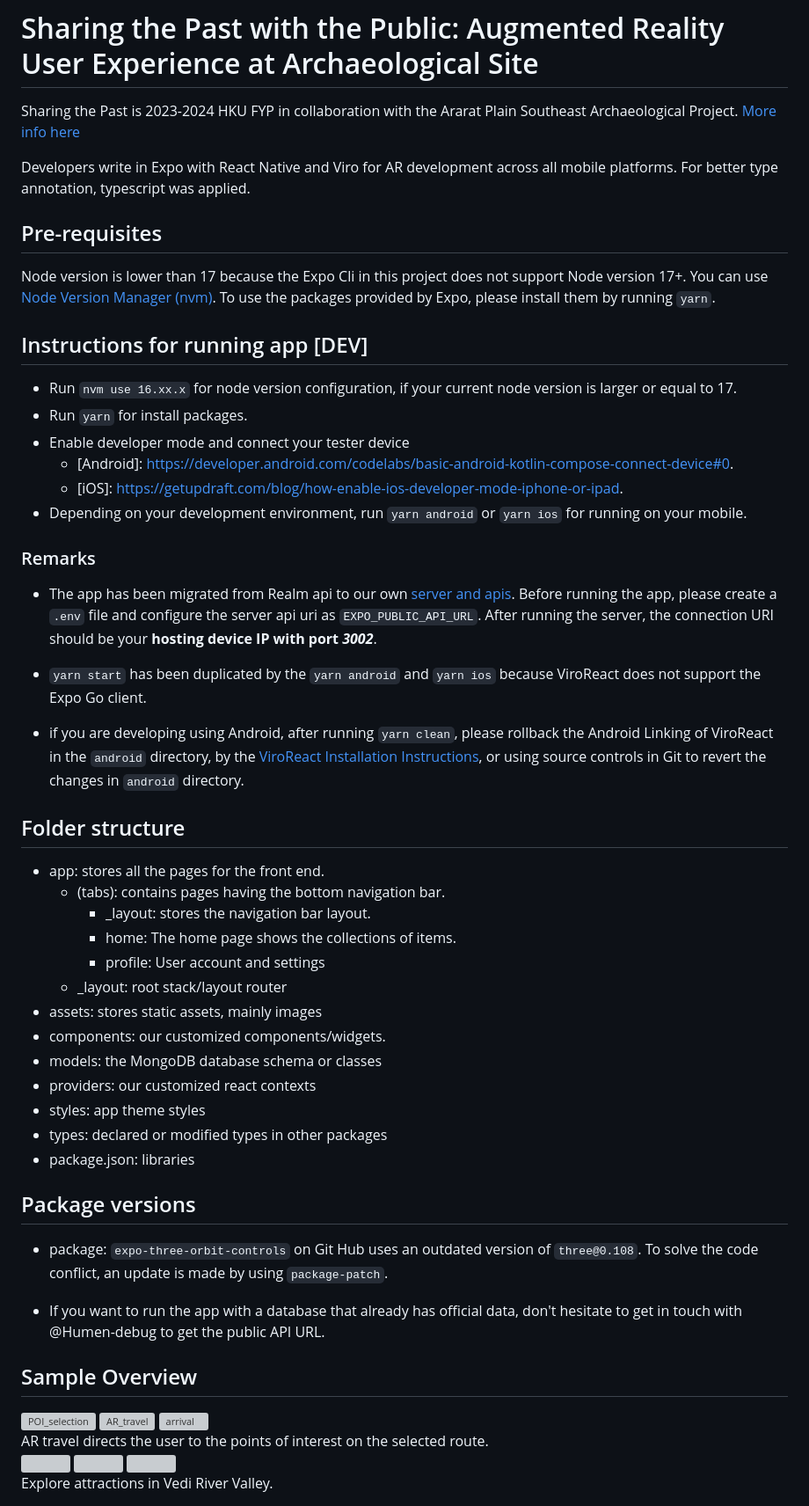
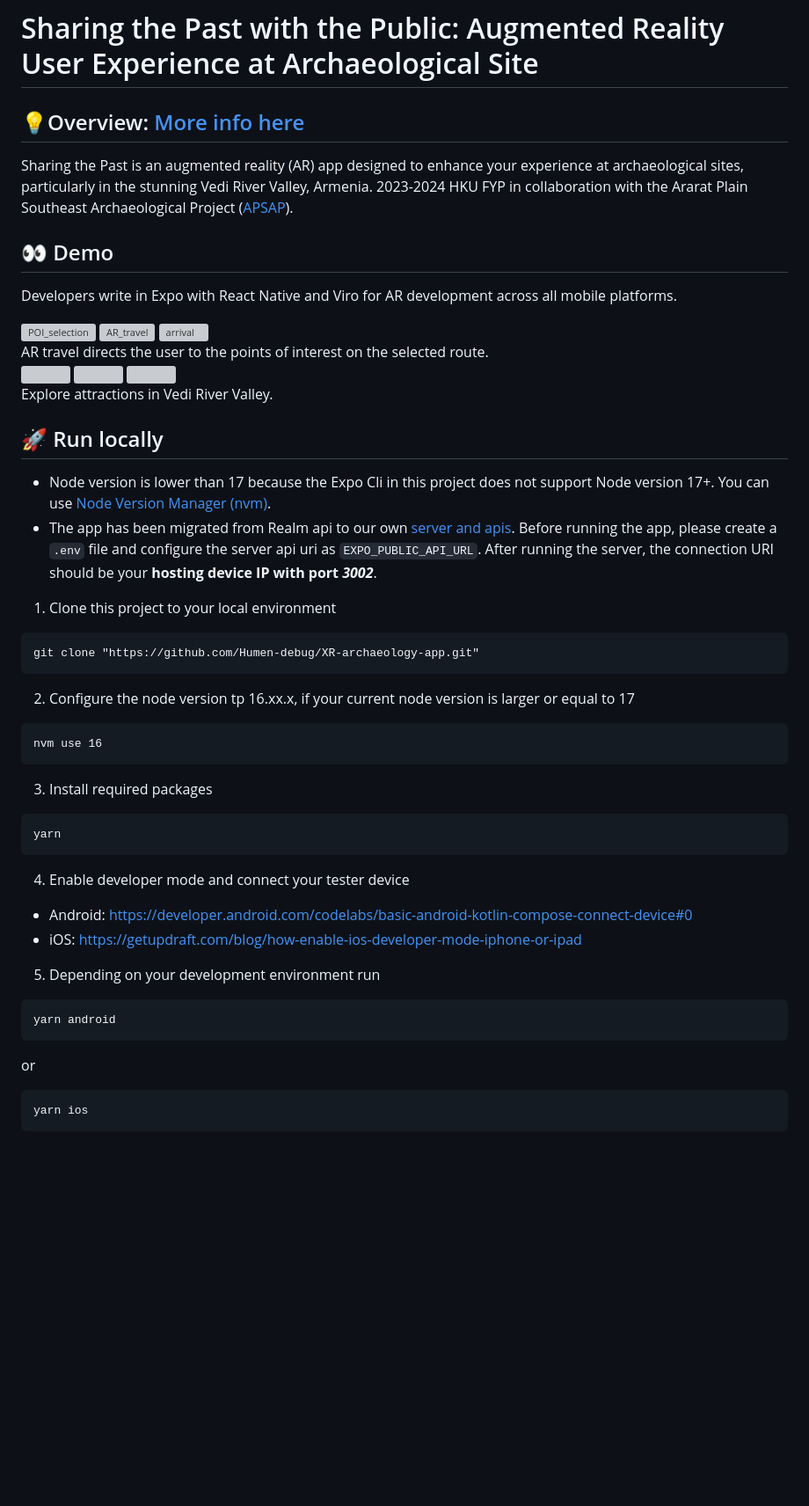
Before and after one commit to Humen-debug/AR-archaeology-app, a Markdown page: README.md, the part around the change printed below. Shown: that part at 88% size. Rendered like a GitHub page; blank space fills up the shorter version; grey boxes are pictures that could not be loaded.

````diff
--- a/README.md
+++ b/README.md
@@ -1,53 +1,12 @@
 # Sharing the Past with the Public: Augmented Reality User Experience at Archaeological Site
 
-Sharing the Past is 2023-2024 HKU FYP in collaboration with the Ararat Plain Southeast Archaeological Project. [More info here](https://wp2023.cs.hku.hk/fyp23051/)
+## 💡Overview: [More info here](https://wp2023.cs.hku.hk/fyp23051/)
 
-Developers write in Expo with React Native and Viro for AR development across all mobile platforms. For better type annotation, typescript was applied.
+Sharing the Past is an augmented reality (AR) app designed to enhance your experience at archaeological sites, particularly in the stunning Vedi River Valley, Armenia. 2023-2024 HKU FYP in collaboration with the Ararat Plain Southeast Archaeological Project ([APSAP](https://hdt.arts.hku.hk/apsap-project)).
 
-## Pre-requisites
+## 👀 Demo
 
-Node version is lower than 17 because the Expo Cli in this project does not support Node version 17+. You can use [Node Version Manager (nvm)](https://www.freecodecamp.org/news/node-version-manager-nvm-install-guide/). To use the packages provided by Expo, please install them by running `yarn`.
-
-## Instructions for running app [DEV]
-
-- Run `nvm use 16.xx.x` for node version configuration, if your current node version is larger or equal to 17.
-- Run `yarn` for install packages.
-- Enable developer mode and connect your tester device
-  - [Android]: <https://developer.android.com/codelabs/basic-android-kotlin-compose-connect-device#0>.
-  - [iOS]: <https://getupdraft.com/blog/how-enable-ios-developer-mode-iphone-or-ipad>.
-- Depending on your development environment, run `yarn android` or `yarn ios` for running on your mobile.
-
-### Remarks
-
-- The app has been migrated from Realm api to our own [server and apis](https://github.com/Humen-debug/XR-archaeology-server/tree/main). Before running the app, please create a `.env` file and configure the server api uri as `EXPO_PUBLIC_API_URL`. After running the server, the connection URI should be your **hosting device IP with port _3002_**.
-
-- `yarn start` has been duplicated by the `yarn android` and `yarn ios` because ViroReact does not support the Expo Go client.
-
-- if you are developing using Android, after running `yarn clean`, please rollback the Android Linking of ViroReact in the `android` directory, by the [ViroReact Installation Instructions](https://viro-community.readme.io/docs/installation-instructions), or using source controls in Git to revert the changes in `android` directory.
-
-## Folder structure
-
-- app: stores all the pages for the front end.
-  - (tabs): contains pages having the bottom navigation bar.
-    - \_layout: stores the navigation bar layout.
-    - home: The home page shows the collections of items.
-    - profile: User account and settings
-  - \_layout: root stack/layout router
-- assets: stores static assets, mainly images
-- components: our customized components/widgets.
-- models: the MongoDB database schema or classes
-- providers: our customized react contexts
-- styles: app theme styles
-- types: declared or modified types in other packages
-- package.json: libraries
-
-## Package versions
-
-- package: `expo-three-orbit-controls` on Git Hub uses an outdated version of `three@0.108`. To solve the code conflict, an update is made by using `package-patch`.
-
-- If you want to run the app with a database that already has official data, don't hesitate to get in touch with @Humen-debug to get the public API URL.
-
-## Sample Overview
+Developers write in Expo with React Native and Viro for AR development across all mobile platforms.
 
 <img src="https://github.com/Humen-debug/XR-archaeology-app/assets/70459494/1e0d045f-a1e3-4ad8-9a31-bc7277081bee.png" data-canonical-src="https://github.com/Humen-debug/XR-archaeology-app/assets/70459494/1e0d045f-a1e3-4ad8-9a31-bc7277081bee.png" width="30%" alt="POI_selection"/>
 <img src="https://github.com/Humen-debug/XR-archaeology-app/assets/70459494/ce90798f-7193-415f-876b-1f7d7b2add05" data-canonical-src="https://github.com/Humen-debug/XR-archaeology-app/assets/70459494/ce90798f-7193-415f-876b-1f7d7b2add05" width="30%" alt="AR_travel"/>
@@ -62,3 +21,34 @@ AR travel directs the user to the points of interest on the selected route.
 <br/>
 Explore attractions in Vedi River Valley.
 <br/>
+
+
+## 🚀 Run locally
+
+- Node version is lower than 17 because the Expo Cli in this project does not support Node version 17+. You can use [Node Version Manager (nvm)](https://www.freecodecamp.org/news/node-version-manager-nvm-install-guide/).
+- The app has been migrated from Realm api to our own [server and apis](https://github.com/Humen-debug/XR-archaeology-server/tree/main). Before running the app, please create a `.env` file and configure the server api uri as `EXPO_PUBLIC_API_URL`. After running the server, the connection URI should be your **hosting device IP with port _3002_**.
+
+1. Clone this project to your local environment
+```
+git clone "https://github.com/Humen-debug/XR-archaeology-app.git"
+```
+2. Configure the node version tp 16.xx.x, if your current node version is larger or equal to 17
+```
+nvm use 16
+```
+3. Install required packages
+```
+yarn
+```
+4. Enable developer mode and connect your tester device
+  - Android: <https://developer.android.com/codelabs/basic-android-kotlin-compose-connect-device#0>
+  - iOS: <https://getupdraft.com/blog/how-enable-ios-developer-mode-iphone-or-ipad>
+5. Depending on your development environment run
+```
+yarn android
+```
+or
+```
+yarn ios
+```
+
````
Also changed, not shown: other parts of README.md (+34 -0 lines).
